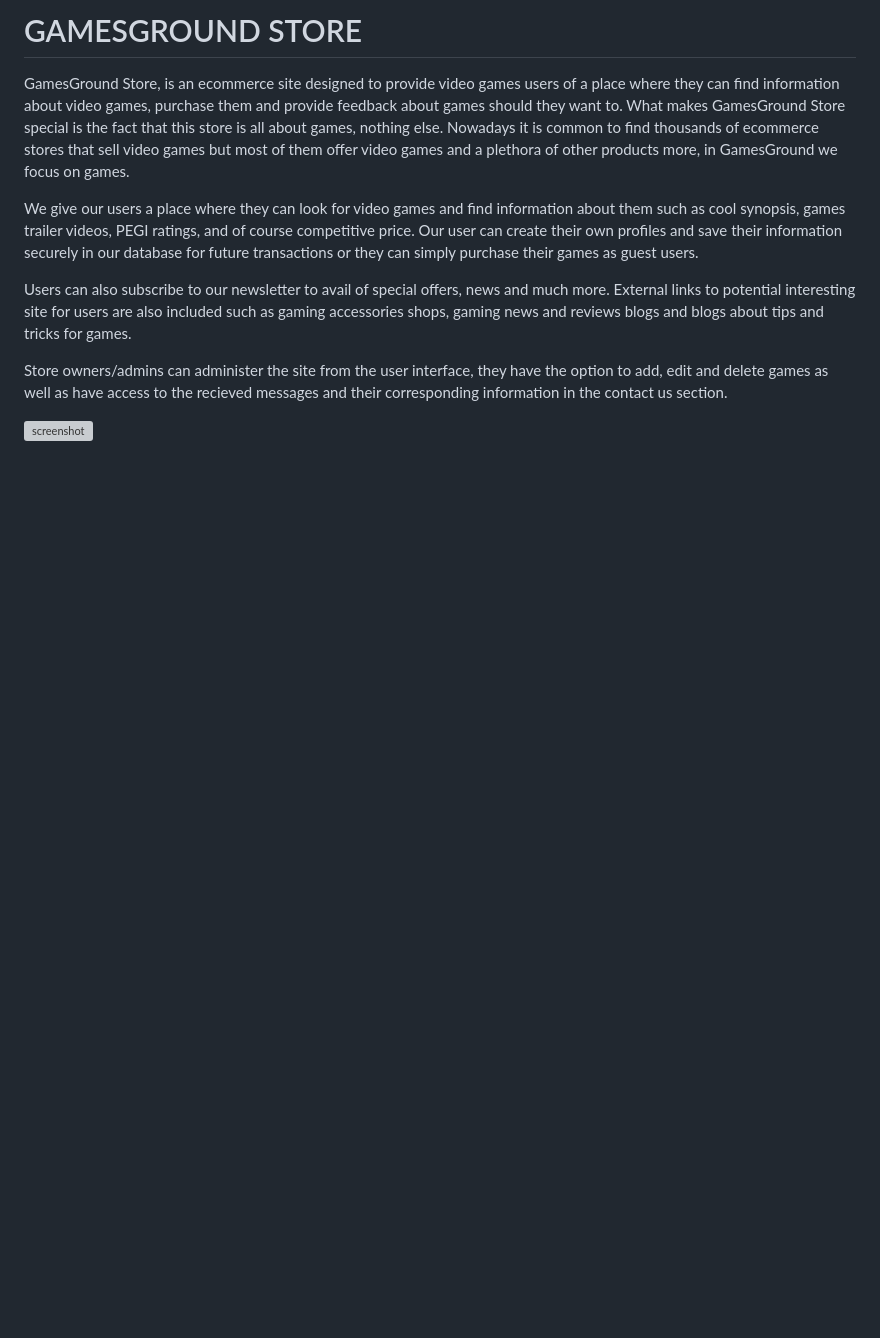
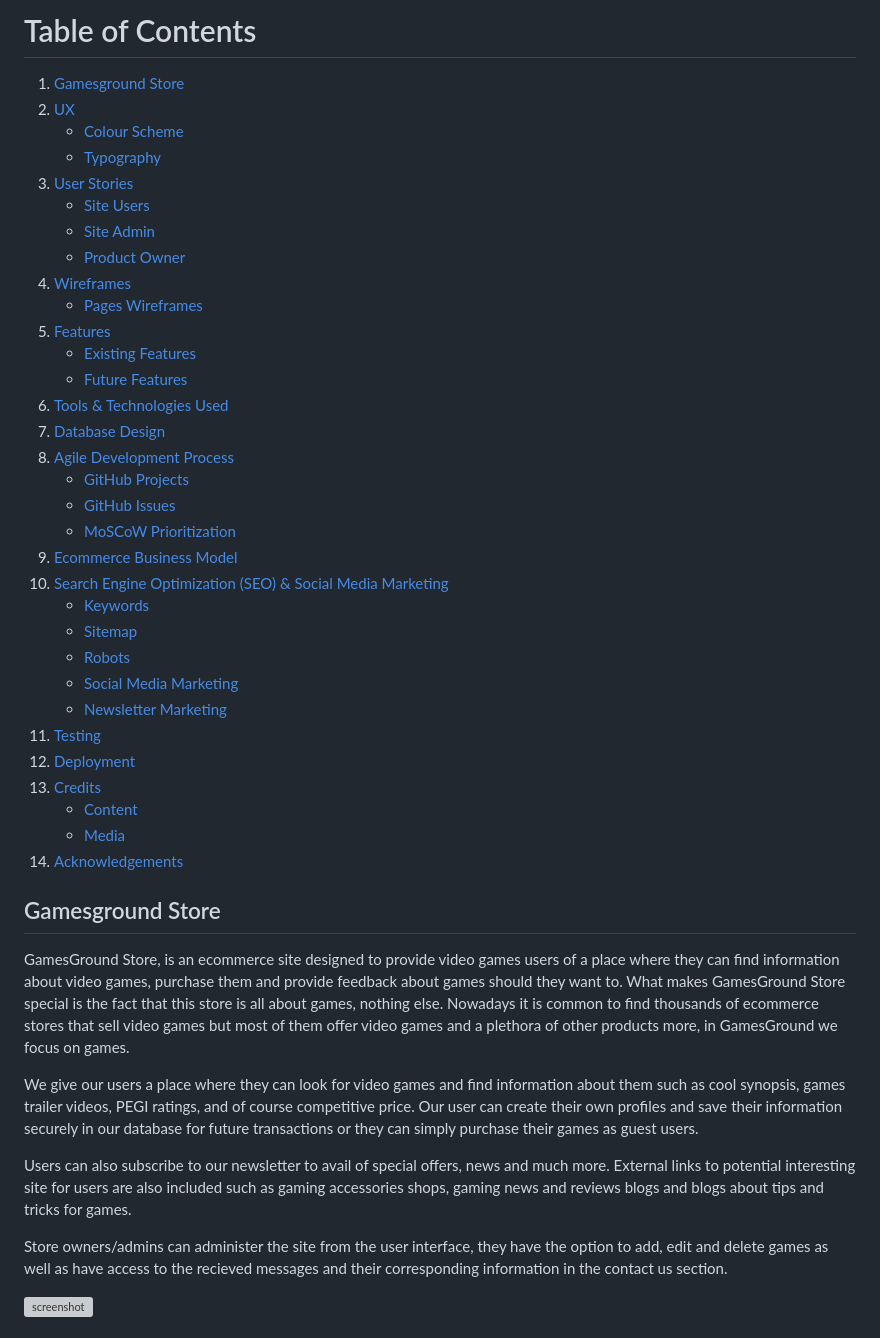
Before and after one commit to leonardo-simeone/gamesground-store, a Markdown page: README.md, the part around the change. Rendered like a GitHub page; blank space fills up the shorter version; grey boxes are pictures that could not be loaded.

Commit message:
Add table of contents to readme

```diff
--- a/README.md
+++ b/README.md
@@ -1,4 +1,39 @@
-# GAMESGROUND STORE
+# Table of Contents
+
+1. [Gamesground Store](#gamesground-store)
+2. [UX](#ux)
+    - [Colour Scheme](#colour-scheme)
+    - [Typography](#typography)
+3. [User Stories](#user-stories)
+    - [Site Users](#site-users)
+    - [Site Admin](#site-admin)
+    - [Product Owner](#product-owner)
+4. [Wireframes](#wireframes)
+    - [Pages Wireframes](#pages-wireframes)
+5. [Features](#features)
+    - [Existing Features](#existing-features)
+    - [Future Features](#future-features)
+6. [Tools & Technologies Used](#tools--technologies-used)
+7. [Database Design](#database-design)
+8. [Agile Development Process](#agile-development-process)
+    - [GitHub Projects](#github-projects)
+    - [GitHub Issues](#github-issues)
+    - [MoSCoW Prioritization](#moscow-prioritization)
+9. [Ecommerce Business Model](#ecommerce-business-model)
+10. [Search Engine Optimization (SEO) & Social Media Marketing](#search-engine-optimization-seo--social-media-marketing)
+    - [Keywords](#keywords)
+    - [Sitemap](#sitemap)
+    - [Robots](#robots)
+    - [Social Media Marketing](#social-media-marketing)
+    - [Newsletter Marketing](#newsletter-marketing)
+11. [Testing](#testing)
+12. [Deployment](#deployment)
+13. [Credits](#credits)
+    - [Content](#content)
+    - [Media](#media)
+14. [Acknowledgements](#acknowledgements)
+
+## Gamesground Store
 
 GamesGround Store, is an ecommerce site designed to provide video games users of a place where they can find information about video games, purchase them and provide feedback about games should they want to. What makes GamesGround Store special is the fact that this store is all about games, nothing else. Nowadays it is common to find thousands of ecommerce stores that sell video games but most of them offer video games and a plethora of other products more, in GamesGround we focus on games.
 
```
